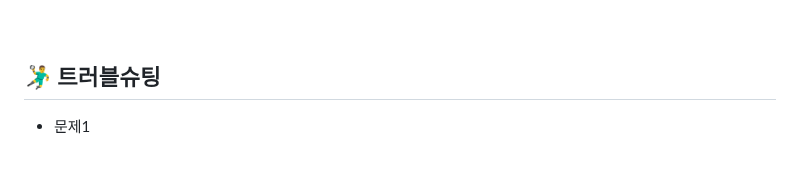
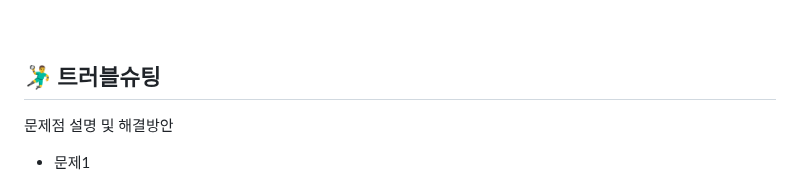
Before and after one commit to 2023-SMHRD-KDT-IOT-4/yeahaRepo, a Markdown page: README.md, the part around one of its changes. Drawn GitHub-style.

```diff
--- a/README.md
+++ b/README.md
@@ -121,5 +121,6 @@ tbl_disease : indexes, 진단과, 질병명, 영양소 <br>
 
 <br><br>
 ## 🤾‍♂️ 트러블슈팅
+ 문제점 설명 및 해결방안
 
 * 문제1<br>
```
Also changed, not shown: other parts of README.md (+8 -2 lines).
